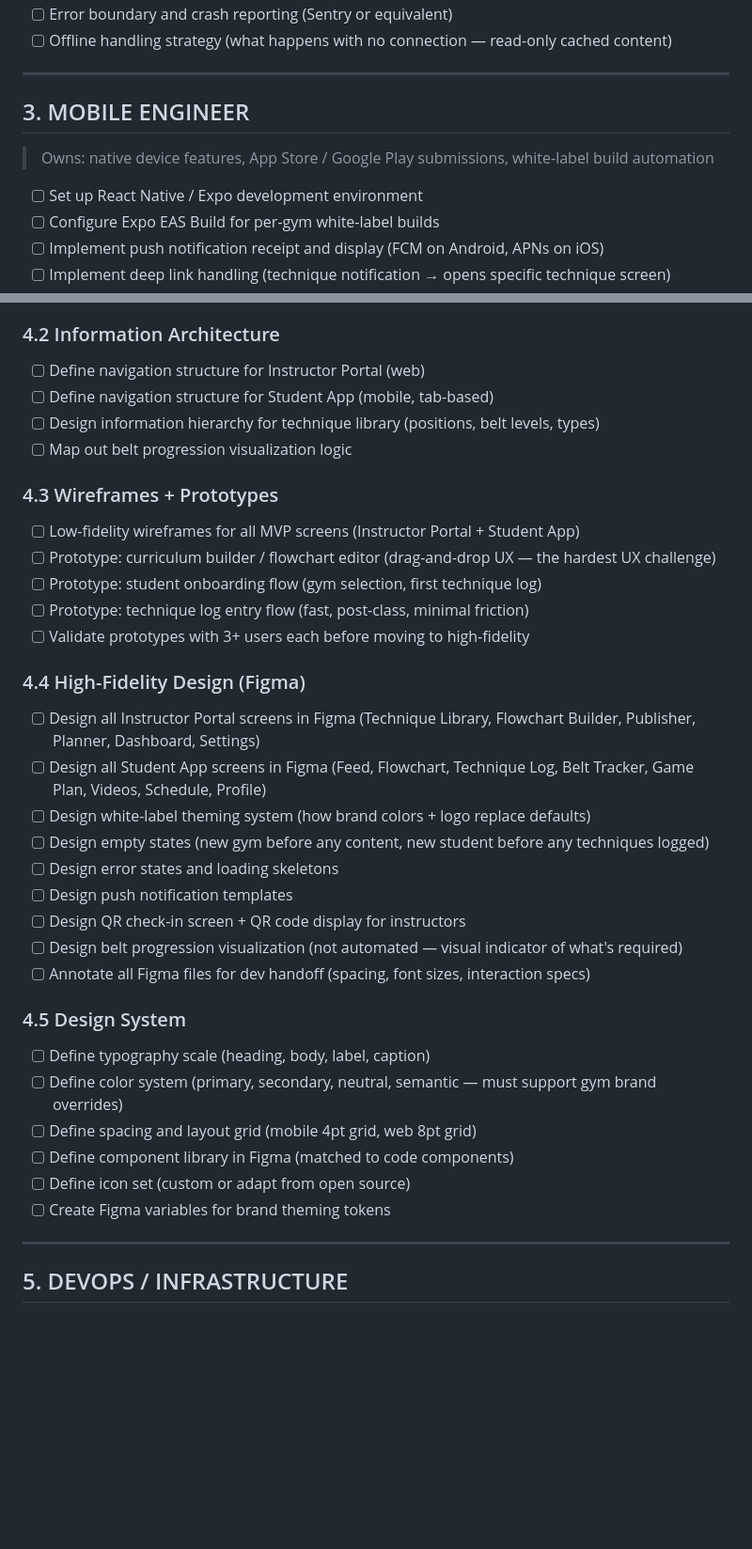
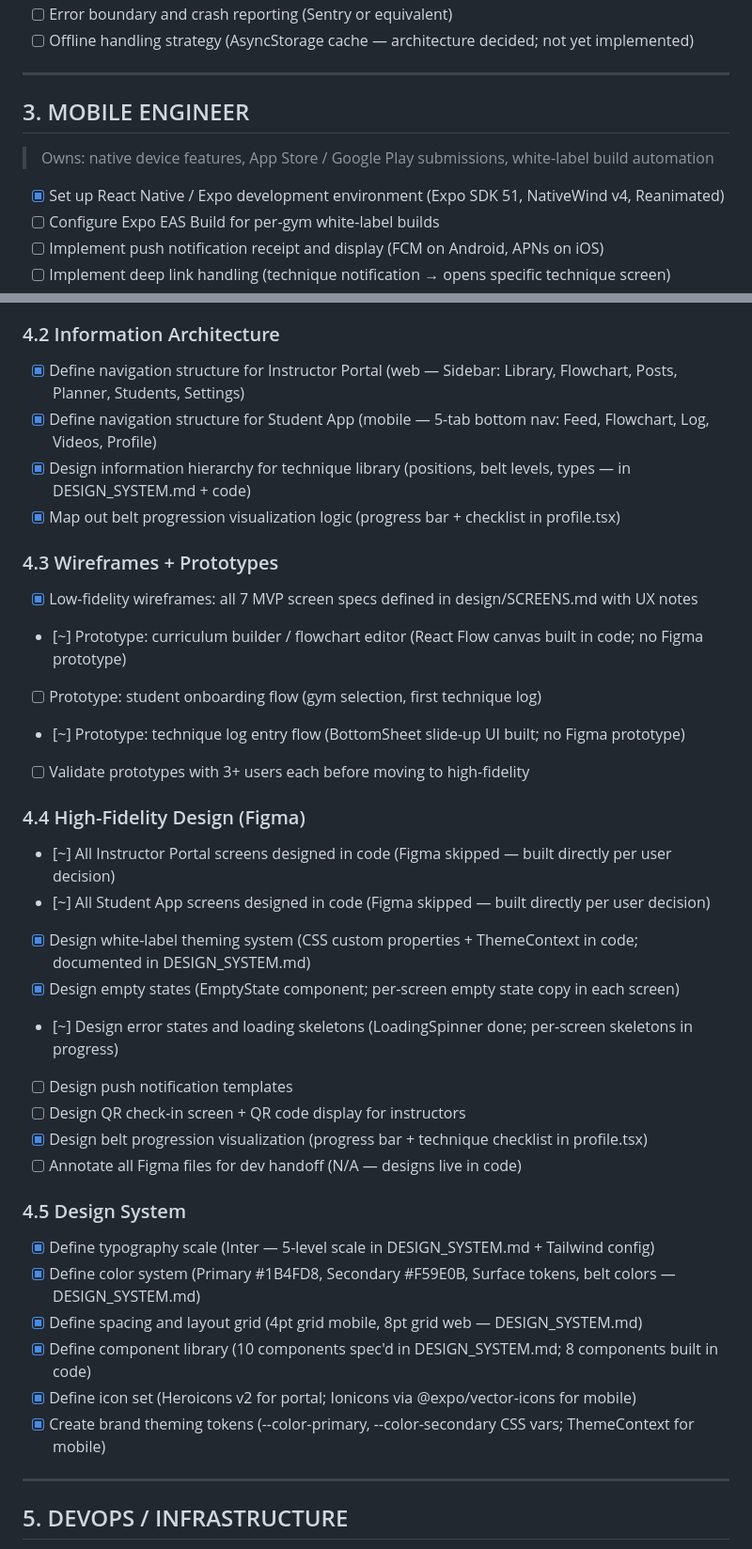
Before and after one commit to wilkowskij/BJJ-Flowroll-, a Markdown page: CHECKLIST.md, 2 parts joined by grey strips. Shown at 94% size. GitHub-like rendering; blank space fills up the shorter version.

```diff
--- a/CHECKLIST.md
+++ b/CHECKLIST.md
@@ -207,12 +208,12 @@
 - [ ] Error boundary and crash reporting (Sentry or equivalent)
-- [ ] Offline handling strategy (what happens with no connection — read-only cached content)
+- [ ] Offline handling strategy (AsyncStorage cache — architecture decided; not yet implemented)
 
 ---
 
 ## 3. MOBILE ENGINEER
 > Owns: native device features, App Store / Google Play submissions, white-label build automation
 
-- [ ] Set up React Native / Expo development environment
+- [x] Set up React Native / Expo development environment (Expo SDK 51, NativeWind v4, Reanimated)
 - [ ] Configure Expo EAS Build for per-gym white-label builds
 - [ ] Implement push notification receipt and display (FCM on Android, APNs on iOS)
 - [ ] Implement deep link handling (technique notification → opens specific technique screen)
@@ -244,36 +245,36 @@
 - [ ] Create user journey maps for instructor and student personas
 
 ### 4.2 Information Architecture
-- [ ] Define navigation structure for Instructor Portal (web)
-- [ ] Define navigation structure for Student App (mobile, tab-based)
-- [ ] Design information hierarchy for technique library (positions, belt levels, types)
-- [ ] Map out belt progression visualization logic
+- [x] Define navigation structure for Instructor Portal (web — Sidebar: Library, Flowchart, Posts, Planner, Students, Settings)
+- [x] Define navigation structure for Student App (mobile — 5-tab bottom nav: Feed, Flowchart, Log, Videos, Profile)
+- [x] Design information hierarchy for technique library (positions, belt levels, types — in DESIGN_SYSTEM.md + code)
+- [x] Map out belt progression visualization logic (progress bar + checklist in profile.tsx)
 
 ### 4.3 Wireframes + Prototypes
-- [ ] Low-fidelity wireframes for all MVP screens (Instructor Portal + Student App)
-- [ ] Prototype: curriculum builder / flowchart editor (drag-and-drop UX — the hardest UX challenge)
+- [x] Low-fidelity wireframes: all 7 MVP screen specs defined in design/SCREENS.md with UX notes
+- [~] Prototype: curriculum builder / flowchart editor (React Flow canvas built in code; no Figma prototype)
 - [ ] Prototype: student onboarding flow (gym selection, first technique log)
-- [ ] Prototype: technique log entry flow (fast, post-class, minimal friction)
+- [~] Prototype: technique log entry flow (BottomSheet slide-up UI built; no Figma prototype)
 - [ ] Validate prototypes with 3+ users each before moving to high-fidelity
 
 ### 4.4 High-Fidelity Design (Figma)
-- [ ] Design all Instructor Portal screens in Figma (Technique Library, Flowchart Builder, Publisher, Planner, Dashboard, Settings)
-- [ ] Design all Student App screens in Figma (Feed, Flowchart, Technique Log, Belt Tracker, Game Plan, Videos, Schedule, Profile)
-- [ ] Design white-label theming system (how brand colors + logo replace defaults)
-- [ ] Design empty states (new gym before any content, new student before any techniques logged)
-- [ ] Design error states and loading skeletons
+- [~] All Instructor Portal screens designed in code (Figma skipped — built directly per user decision)
+- [~] All Student App screens designed in code (Figma skipped — built directly per user decision)
+- [x] Design white-label theming system (CSS custom properties + ThemeContext in code; documented in DESIGN_SYSTEM.md)
+- [x] Design empty states (EmptyState component; per-screen empty state copy in each screen)
+- [~] Design error states and loading skeletons (LoadingSpinner done; per-screen skeletons in progress)
 - [ ] Design push notification templates
 - [ ] Design QR check-in screen + QR code display for instructors
-- [ ] Design belt progression visualization (not automated — visual indicator of what's required)
-- [ ] Annotate all Figma files for dev handoff (spacing, font sizes, interaction specs)
+- [x] Design belt progression visualization (progress bar + technique checklist in profile.tsx)
+- [ ] Annotate all Figma files for dev handoff (N/A — designs live in code)
 
 ### 4.5 Design System
-- [ ] Define typography scale (heading, body, label, caption)
-- [ ] Define color system (primary, secondary, neutral, semantic — must support gym brand overrides)
-- [ ] Define spacing and layout grid (mobile 4pt grid, web 8pt grid)
-- [ ] Define component library in Figma (matched to code components)
-- [ ] Define icon set (custom or adapt from open source)
-- [ ] Create Figma variables for brand theming tokens
+- [x] Define typography scale (Inter — 5-level scale in DESIGN_SYSTEM.md + Tailwind config)
+- [x] Define color system (Primary #1B4FD8, Secondary #F59E0B, Surface tokens, belt colors — DESIGN_SYSTEM.md)
+- [x] Define spacing and layout grid (4pt grid mobile, 8pt grid web — DESIGN_SYSTEM.md)
+- [x] Define component library (10 components spec'd in DESIGN_SYSTEM.md; 8 components built in code)
+- [x] Define icon set (Heroicons v2 for portal; Ionicons via @expo/vector-icons for mobile)
+- [x] Create brand theming tokens (--color-primary, --color-secondary CSS vars; ThemeContext for mobile)
 
 ---
 
```
Also changed, not shown: other parts of CHECKLIST.md (+68 -67 lines).
